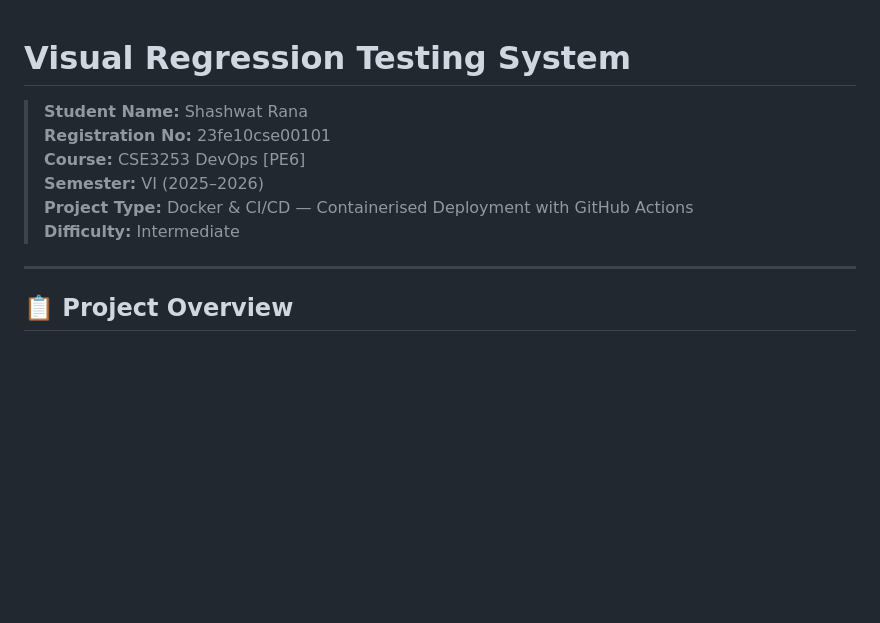
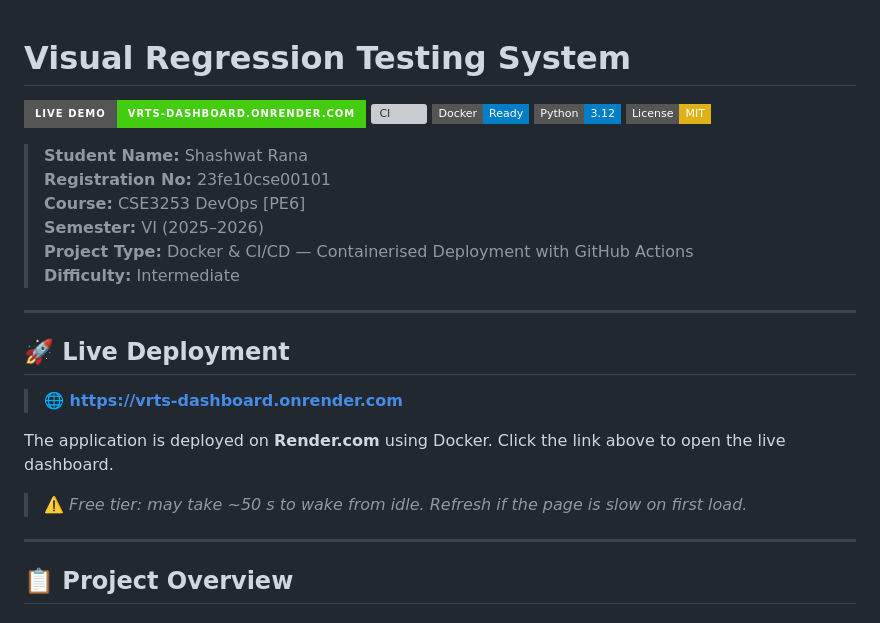
Before and after one commit to SHASHWATRANA/devopsprojectvisualregressiontestingsystemf, a Markdown page: README.md, the part around the change. Rendered like a GitHub page; badges without logos; blank space fills up the shorter version; grey boxes are pictures that could not be loaded.

Commit message:
docs: add live deployment URL, badges, and demo link to README
- Add Live Demo badge linking to https://vrts-dashboard.onrender.com
- Add CI, Docker, Python, and License badges to README header
- Add prominent Live Deployment section with direct link
- Update docs/deployment.md with confirmed live Render.com URL

```diff
--- a/README.md
+++ b/README.md
@@ -1,4 +1,10 @@
 # Visual Regression Testing System
+
+[![Live Demo](https://img.shields.io/badge/Live%20Demo-vrts--dashboard.onrender.com-brightgreen?style=for-the-badge&logo=render)](https://vrts-dashboard.onrender.com)
+[![CI](https://github.com/SHASHWATRANA/devopsprojectvisualregressiontestingsystemf/actions/workflows/ci.yml/badge.svg)](https://github.com/SHASHWATRANA/devopsprojectvisualregressiontestingsystemf/actions/workflows/ci.yml)
+[![Docker](https://img.shields.io/badge/Docker-Ready-blue?style=flat-square&logo=docker)](https://hub.docker.com)
+[![Python](https://img.shields.io/badge/Python-3.12-blue?style=flat-square&logo=python)](https://python.org)
+[![License: MIT](https://img.shields.io/badge/License-MIT-yellow?style=flat-square)](LICENSE)
 
 > **Student Name:** Shashwat Rana
 > **Registration No:** 23fe10cse00101
@@ -6,6 +12,16 @@
 > **Semester:** VI (2025–2026)
 > **Project Type:** Docker & CI/CD — Containerised Deployment with GitHub Actions
 > **Difficulty:** Intermediate
+
+---
+
+## 🚀 Live Deployment
+
+> **🌐 [https://vrts-dashboard.onrender.com](https://vrts-dashboard.onrender.com)**
+
+The application is deployed on **Render.com** using Docker. Click the link above to open the live dashboard.
+
+> ⚠️ *Free tier: may take ~50 s to wake from idle. Refresh if the page is slow on first load.*
 
 ---
 
```
Also changed, not shown: docs/deployment.md (+2 -0 lines).
